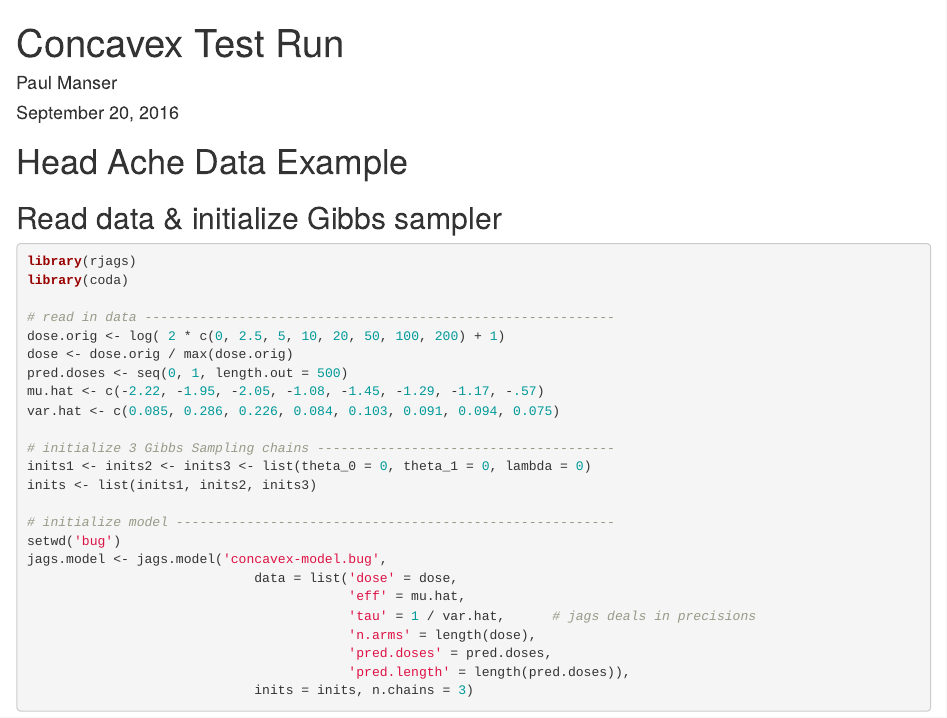
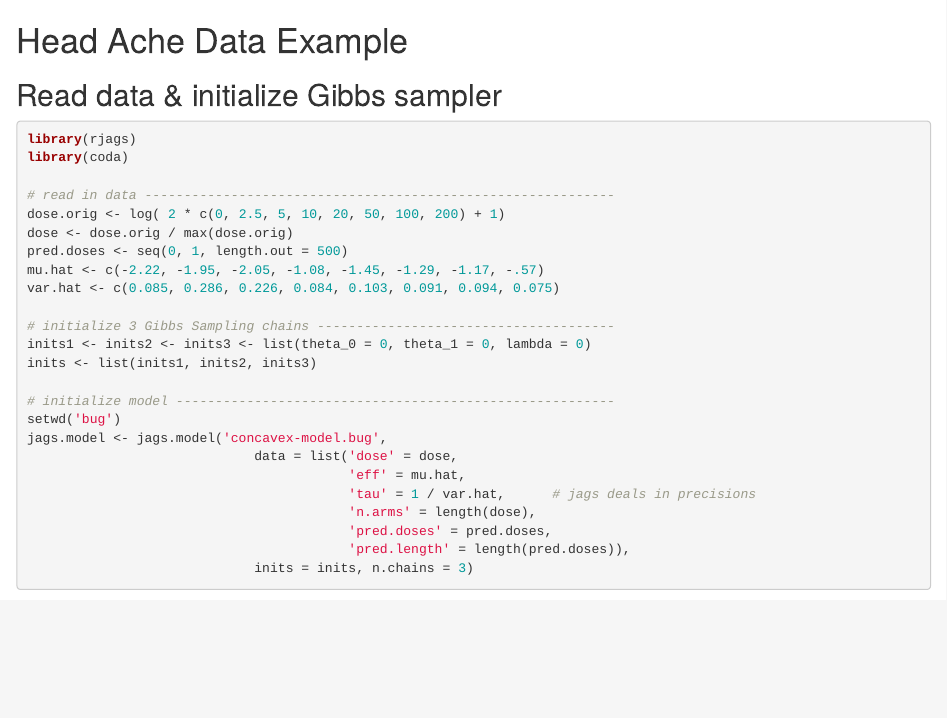
Before and after one commit to Henan1111/concavex, an R Markdown document (0-concavex-demo.Rmd): the page in a window 1100 px wide, from its top. Rendered offline with R 4.5, knitr and Pandoc, with nearby package versions; some code elsewhere in the file could not run offline.

Commit message:
remove header

```diff
--- a/0-concavex-demo.Rmd
+++ b/0-concavex-demo.Rmd
@@ -1,9 +1,3 @@
----
-title: "Concavex Test Run"
-author: "Paul Manser"
-date: "September 20, 2016"
-output: html_document
----
 
 # Head Ache Data Example
 ## Read data & initialize Gibbs sampler
```
